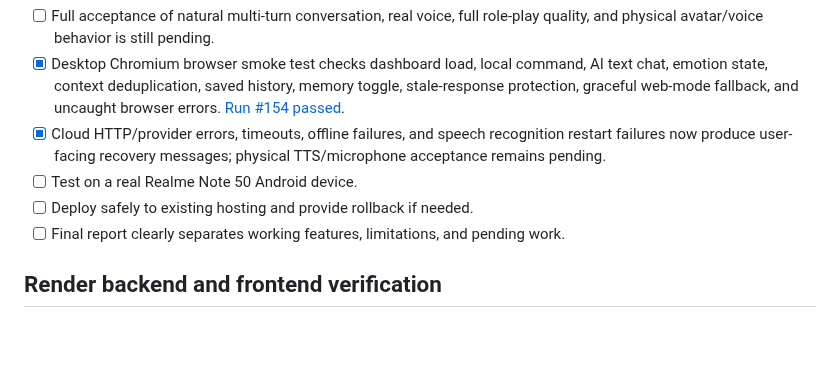
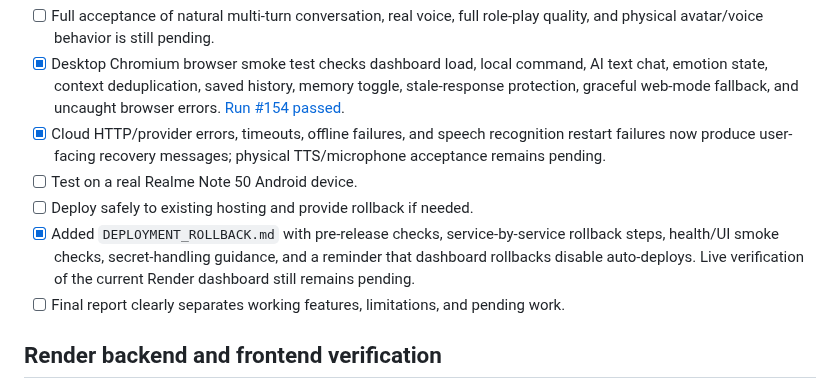
Before and after one commit to shani001223-droid/Jarws-ai-, a Markdown page: HOSHI_TASK_LIST.md, the part around the change. Rendered like a GitHub page; blank space fills up the shorter version.

Commit message:
Track deployment rollback runbook and live verification separately

```diff
--- a/HOSHI_TASK_LIST.md
+++ b/HOSHI_TASK_LIST.md
@@ -58,6 +58,7 @@
 - [x] Cloud HTTP/provider errors, timeouts, offline failures, and speech recognition restart failures now produce user-facing recovery messages; physical TTS/microphone acceptance remains pending.
 - [ ] Test on a real Realme Note 50 Android device.
 - [ ] Deploy safely to existing hosting and provide rollback if needed.
+- [x] Added `DEPLOYMENT_ROLLBACK.md` with pre-release checks, service-by-service rollback steps, health/UI smoke checks, secret-handling guidance, and a reminder that dashboard rollbacks disable auto-deploys. Live verification of the current Render dashboard still remains pending.
 - [ ] Final report clearly separates working features, limitations, and pending work.
 
 ## Render backend and frontend verification
```
